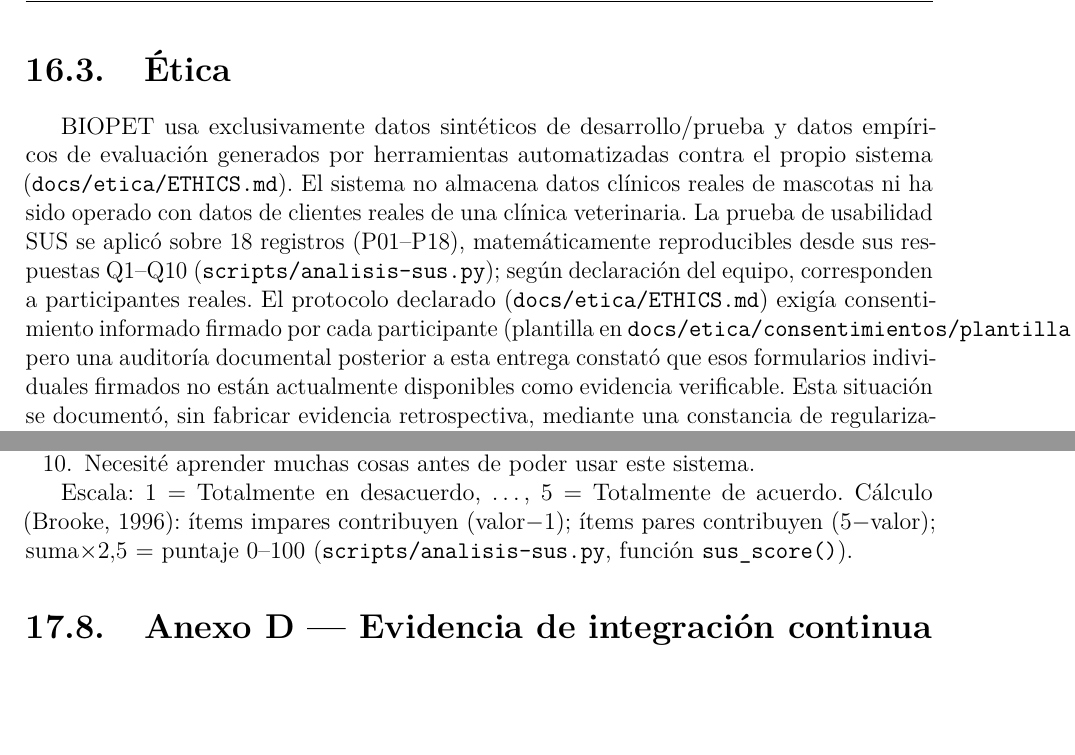
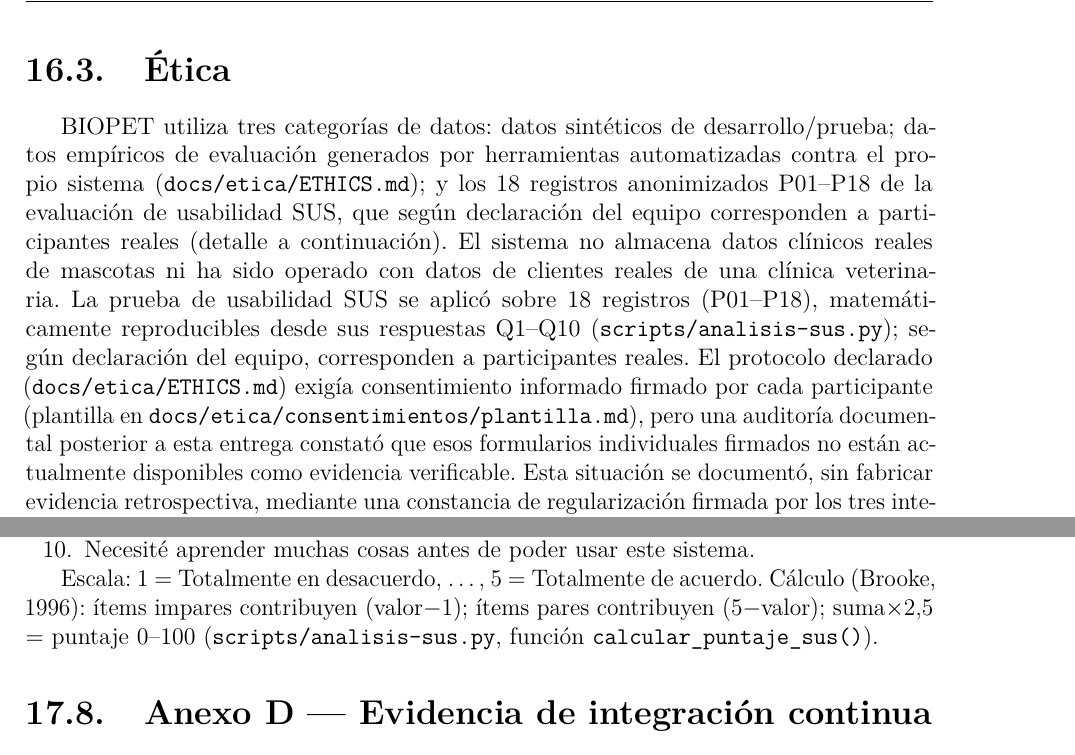
Before and after one commit to Grinjoww/ENTREGA-FINAL-BIOPET, a LaTeX document (docs/informe/informe-final-v1.0.0.tex, which reads docs/informe/secciones-final/15-declaraciones.tex, docs/informe/secciones-final/16-anexos.tex): two parts of pages 73 and 78 of 89, joined at a grey line, cut so that both start at the same text, the shorter picture padded with empty space. Compiled offline with pdfLaTeX.

Commit message:
docs: cerrar hallazgos finales de auditoria

```diff
--- a/docs/informe/secciones-final/15-declaraciones.tex
+++ b/docs/informe/secciones-final/15-declaraciones.tex
@@ -37,9 +37,13 @@ informe.
 
 \section{\'Etica}
 
-BIOPET usa exclusivamente datos sint\'eticos de desarrollo/prueba y datos
-emp\'iricos de evaluaci\'on generados por herramientas automatizadas
-contra el propio sistema (\texttt{docs/etica/ETHICS.md}). El sistema no
+BIOPET utiliza tres categor\'ias de datos: datos sint\'eticos de
+desarrollo/prueba; datos emp\'iricos de evaluaci\'on generados por
+herramientas automatizadas contra el propio sistema
+(\texttt{docs/etica/ETHICS.md}); y los 18 registros anonimizados
+P01--P18 de la evaluaci\'on de usabilidad SUS, que seg\'un declaraci\'on
+del equipo corresponden a participantes reales (detalle a continuaci\'on).
+El sistema no
 almacena datos cl\'inicos reales de mascotas ni ha sido operado con datos
 de clientes reales de una cl\'inica veterinaria. La prueba de usabilidad
 SUS se aplic\'o sobre 18 registros (P01--P18), matem\'aticamente
--- a/docs/informe/secciones-final/16-anexos.tex
+++ b/docs/informe/secciones-final/16-anexos.tex
@@ -208,7 +208,7 @@ modificar la escala de 5 puntos, tal como se aplicaron
 Escala: 1~=~Totalmente en desacuerdo, \ldots, 5~=~Totalmente de acuerdo.
 C\'alculo (Brooke, 1996): \'items impares contribuyen (valor$-1$); \'items
 pares contribuyen ($5-$valor); suma$\times 2.5$ = puntaje 0--100
-(\texttt{scripts/analisis-sus.py}, funci\'on \texttt{sus\_score()}).
+(\texttt{scripts/analisis-sus.py}, funci\'on \texttt{calcular\_puntaje\_sus()}).
 
 \section{Anexo D --- Evidencia de integraci\'on continua}
 \label{sec:anexo-ci}
```
Also changed, not shown: docs/mediciones/DATA-PROVENANCE.md (+1 -1 lines), README.md, docs/informe/informe-final-v1.0.0.pdf.
